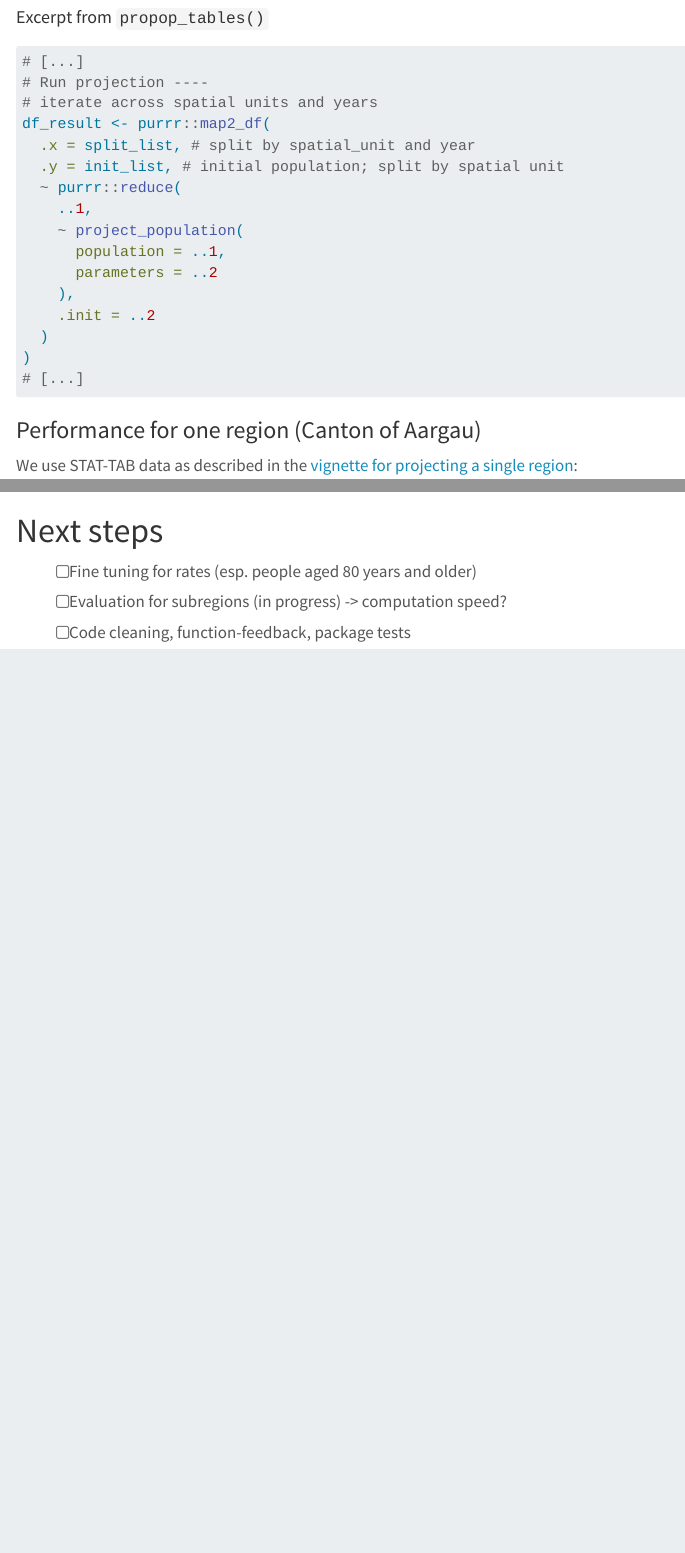
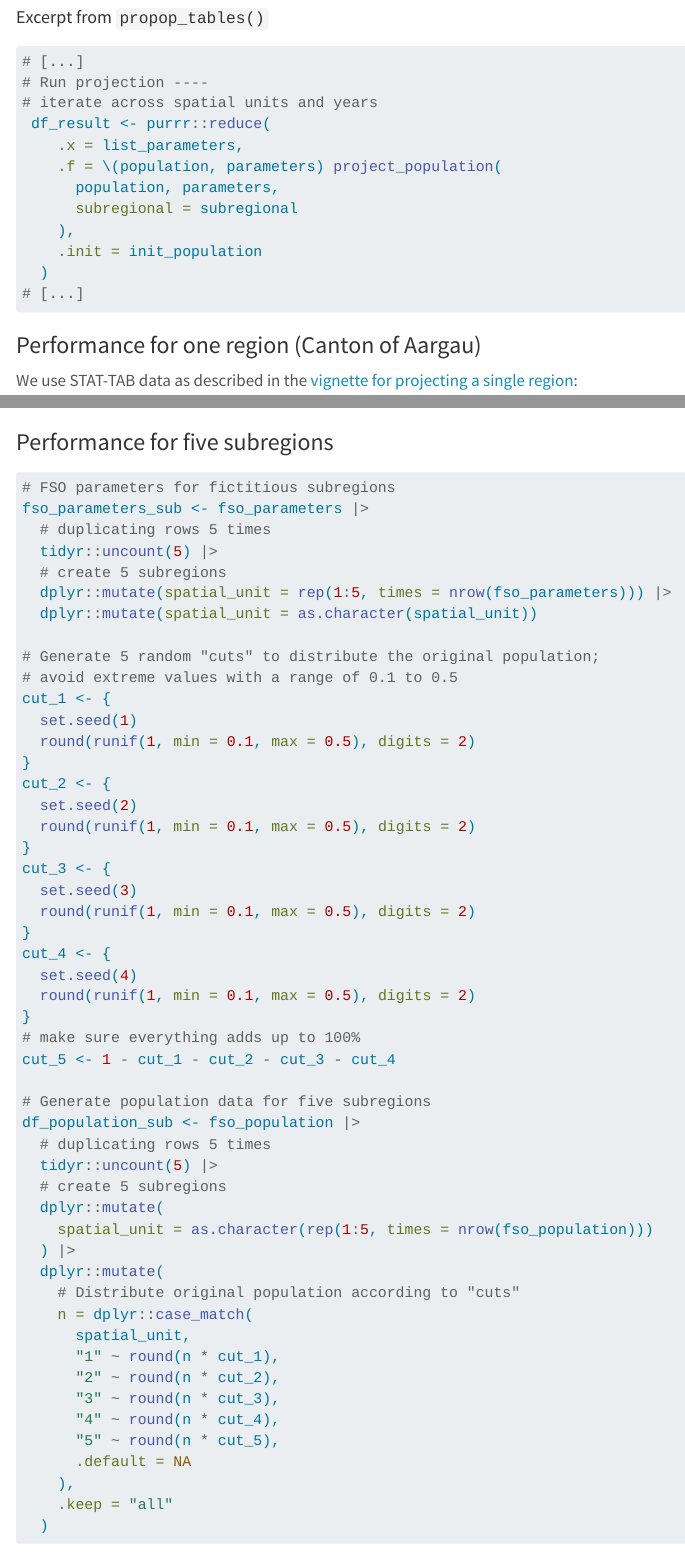
Before and after one commit to statistik-aargau/propop, a Quarto document (dev/overview_propop_tables.qmd): the page in a window 1100 px wide, from 1510 px down, and a second part further down, joined at a grey line. Rendered offline with R 4.5, knitr and Pandoc in place of Quarto, with nearby package versions; some code elsewhere in the file could not run offline; menus at the side of the page are left out; common packages that the code uses without loading them are loaded.

````diff
--- a/dev/overview_propop_tables.qmd
+++ b/dev/overview_propop_tables.qmd
@@ -81,18 +81,14 @@
 # [...]
 # Run projection ----
 # iterate across spatial units and years
-df_result <- purrr::map2_df(
-  .x = split_list, # split by spatial_unit and year
-  .y = init_list, # initial population; split by spatial unit
-  ~ purrr::reduce(
-    ..1,
-    ~ project_population(
-      population = ..1,
-      parameters = ..2
+ df_result <- purrr::reduce(
+    .x = list_parameters,
+    .f = \(population, parameters) project_population(
+      population, parameters,
+      subregional = subregional
     ),
-    .init = ..2
+    .init = init_population
   )
-)
 # [...]
 ```
 
@@ -230,3 +226,5 @@
   ggplot2::facet_wrap(~variable)
 ```
 
+
+### Performance for five subregions
@@ -232,0 +233,49 @@
+# FSO parameters for fictitious subregions
+fso_parameters_sub <- fso_parameters |>
+  # duplicating rows 5 times
+  tidyr::uncount(5) |>
+  # create 5 subregions
+  dplyr::mutate(spatial_unit = rep(1:5, times = nrow(fso_parameters))) |>
+  dplyr::mutate(spatial_unit = as.character(spatial_unit))
+
+# Generate 5 random "cuts" to distribute the original population;
+# avoid extreme values with a range of 0.1 to 0.5
+cut_1 <- {
+  set.seed(1)
+  round(runif(1, min = 0.1, max = 0.5), digits = 2)
+}
+cut_2 <- {
+  set.seed(2)
+  round(runif(1, min = 0.1, max = 0.5), digits = 2)
+}
+cut_3 <- {
+  set.seed(3)
+  round(runif(1, min = 0.1, max = 0.5), digits = 2)
+}
+cut_4 <- {
+  set.seed(4)
+  round(runif(1, min = 0.1, max = 0.5), digits = 2)
+}
+# make sure everything adds up to 100%
+cut_5 <- 1 - cut_1 - cut_2 - cut_3 - cut_4
+
+# Generate population data for five subregions
+df_population_sub <- fso_population |>
+  # duplicating rows 5 times
+  tidyr::uncount(5) |>
+  # create 5 subregions
+  dplyr::mutate(
+    spatial_unit = as.character(rep(1:5, times = nrow(fso_population)))
+  ) |>
+  dplyr::mutate(
+    # Distribute original population according to "cuts"
+    n = dplyr::case_match(
+      spatial_unit,
+      "1" ~ round(n * cut_1),
+      "2" ~ round(n * cut_2),
+      "3" ~ round(n * cut_3),
+      "4" ~ round(n * cut_4),
+      "5" ~ round(n * cut_5),
+      .default = NA
+    ),
+    .keep = "all"
````
Also changed, not shown: dev/code_for_diagram_propop_tables.R (+2 -3 lines), dev/overview_propop_tables.html, dev/overview_propop_tables.png, dev/overview_propop_tables.qmd (35 more changed lines).
